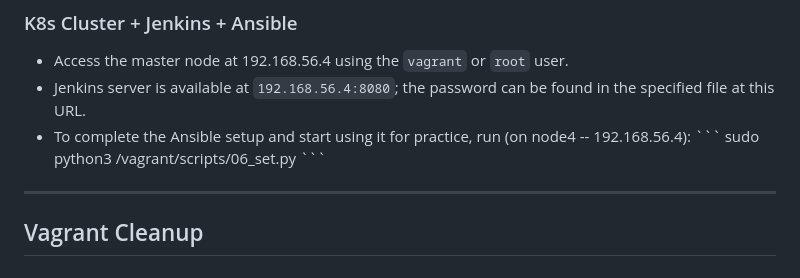
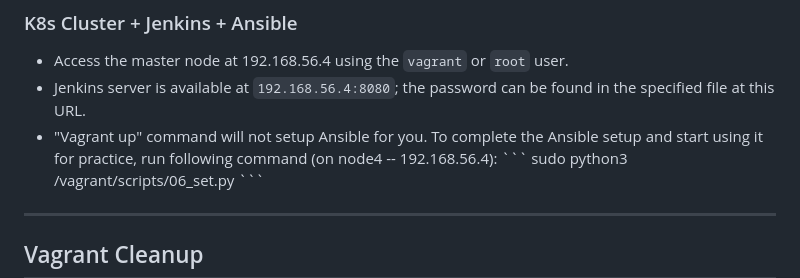
Before and after one commit to gurubamal/success_taste, a Markdown page: cicd_ready_envt/README.md, the part around the change. Rendered like a GitHub page.

```diff
--- a/cicd_ready_envt/README.md
+++ b/cicd_ready_envt/README.md
@@ -56,7 +56,7 @@ Ensure you have restarted your machine/laptop before "vagrant up" command. If yo
 ### K8s Cluster + Jenkins + Ansible
 - Access the master node at 192.168.56.4 using the `vagrant` or `root` user.
 - Jenkins server is available at `192.168.56.4:8080`; the password can be found in the specified file at this URL.
-- To complete the Ansible setup and start using it for practice, run (on node4 -- 192.168.56.4):
+- "Vagrant up" command will not setup Ansible for you. To complete the Ansible setup and start using it for practice, run following command (on node4 -- 192.168.56.4):
     \`\`\`
     sudo python3 /vagrant/scripts/06_set.py
     \`\`\`
```
